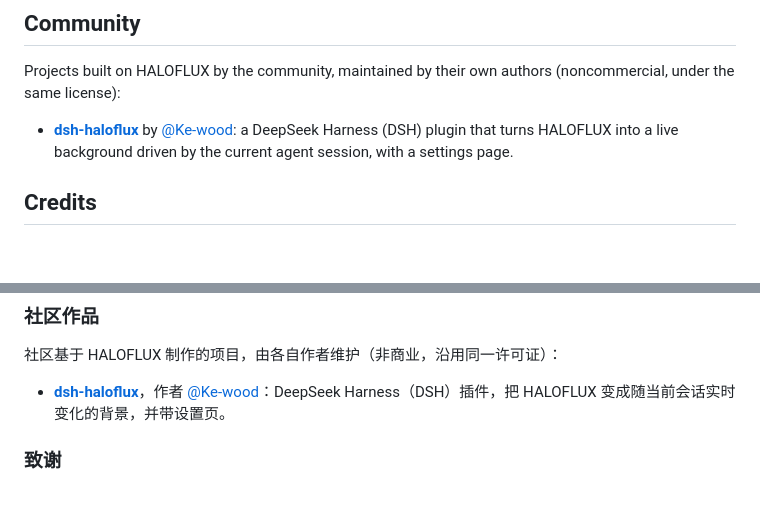
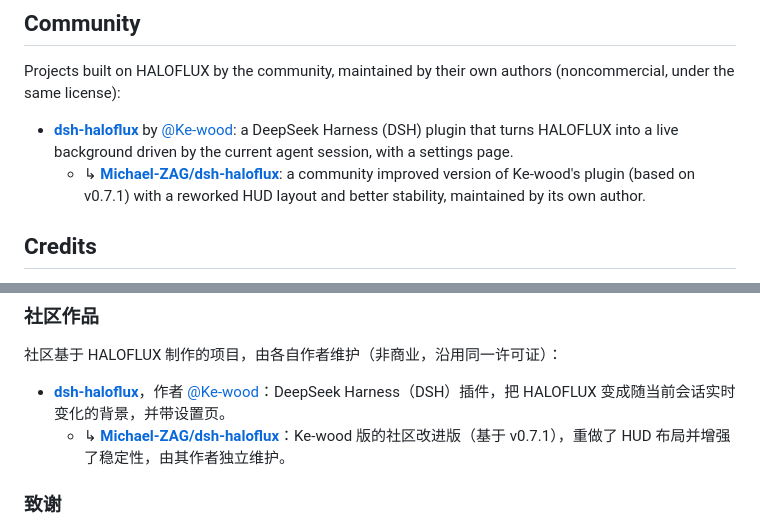
Before and after one commit to Ryder191/haloflux, a Markdown page: README.md, 2 parts joined by grey strips. GitHub-like rendering; blank space fills up the shorter version.

Commit message:
README: list Michael-ZAG/dsh-haloflux as a community improved version of Ke-wood's plugin

```diff
--- a/README.md
+++ b/README.md
@@ -76,6 +76,7 @@ Other options:
 Projects built on HALOFLUX by the community, maintained by their own authors (noncommercial, under the same license):
 
 - **[dsh-haloflux](https://github.com/Ke-wood/dsh-haloflux)** by [@Ke-wood](https://github.com/Ke-wood): a DeepSeek Harness (DSH) plugin that turns HALOFLUX into a live background driven by the current agent session, with a settings page.
+  - ↳ **[Michael-ZAG/dsh-haloflux](https://github.com/Michael-ZAG/dsh-haloflux)**: a community improved version of Ke-wood's plugin (based on v0.7.1) with a reworked HUD layout and better stability, maintained by its own author.
 
 ## Credits
 
@@ -171,6 +172,7 @@ Steam 创意工坊（Wallpaper Engine 壁纸）：审核中。现在可以先手
 社区基于 HALOFLUX 制作的项目，由各自作者维护（非商业，沿用同一许可证）：
 
 - **[dsh-haloflux](https://github.com/Ke-wood/dsh-haloflux)**，作者 [@Ke-wood](https://github.com/Ke-wood)：DeepSeek Harness（DSH）插件，把 HALOFLUX 变成随当前会话实时变化的背景，并带设置页。
+  - ↳ **[Michael-ZAG/dsh-haloflux](https://github.com/Michael-ZAG/dsh-haloflux)**：Ke-wood 版的社区改进版（基于 v0.7.1），重做了 HUD 布局并增强了稳定性，由其作者独立维护。
 
 ### 致谢
 
```
